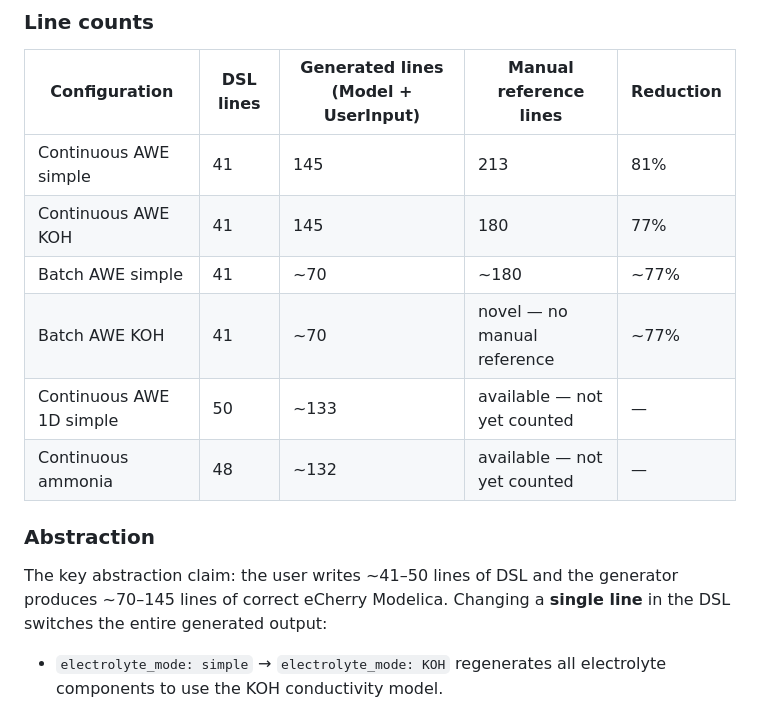
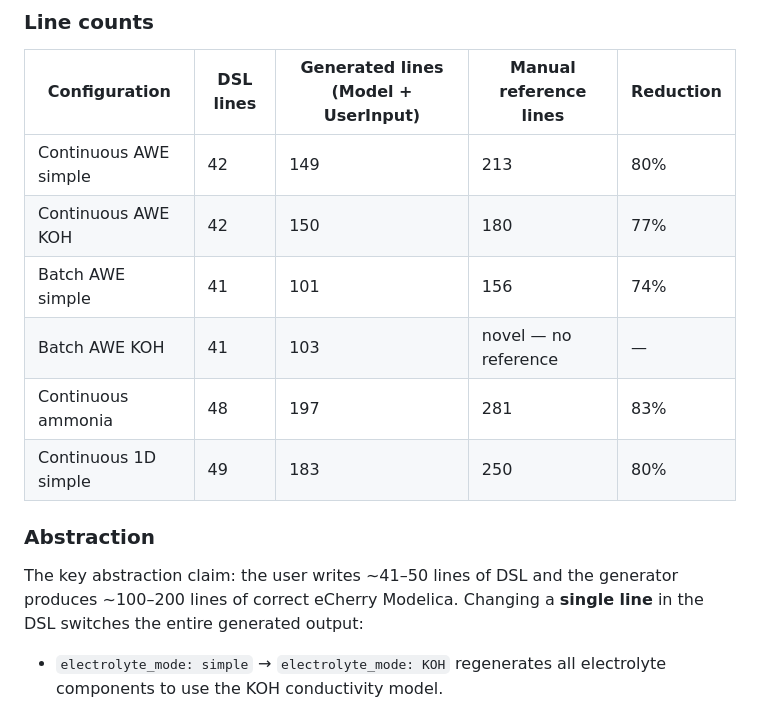
Before and after one commit to JamesMascarenhas/eCherry-Model-Generator, a Markdown page: README.md, the part around the change. Rendered like a GitHub page.

Commit message:
updated the line counts evaluation table on the readme

```diff
--- a/README.md
+++ b/README.md
@@ -293,17 +293,17 @@ Running the pipeline on a single DSL file produces two Modelica files:
 
 | Configuration | DSL lines | Generated lines (Model + UserInput) | Manual reference lines | Reduction |
 |---|---|---|---|---|
-| Continuous AWE simple | 41 | 145 | 213 | 81% |
-| Continuous AWE KOH | 41 | 145 | 180 | 77% |
-| Batch AWE simple | 41 | ~70 | ~180 | ~77% |
-| Batch AWE KOH | 41 | ~70 | novel — no manual reference | ~77% |
-| Continuous AWE 1D simple | 50 | ~133 | available — not yet counted | — |
-| Continuous ammonia | 48 | ~132 | available — not yet counted | — |
+| Continuous AWE simple | 42 | 149 | 213 | 80% |
+| Continuous AWE KOH | 42 | 150 | 180 | 77% |
+| Batch AWE simple | 41 | 101 | 156 | 74% |
+| Batch AWE KOH | 41 | 103 | novel — no reference | — |
+| Continuous ammonia | 48 | 197 | 281 | 83% |
+| Continuous 1D simple | 49 | 183 | 250 | 80% |
 
 ### Abstraction
 
 The key abstraction claim: the user writes ~41–50 lines of DSL and the
-generator produces ~70–145 lines of correct eCherry Modelica. Changing a
+generator produces ~100–200 lines of correct eCherry Modelica. Changing a
 **single line** in the DSL switches the entire generated output:
 
 - `electrolyte_mode: simple` → `electrolyte_mode: KOH` regenerates all
```
